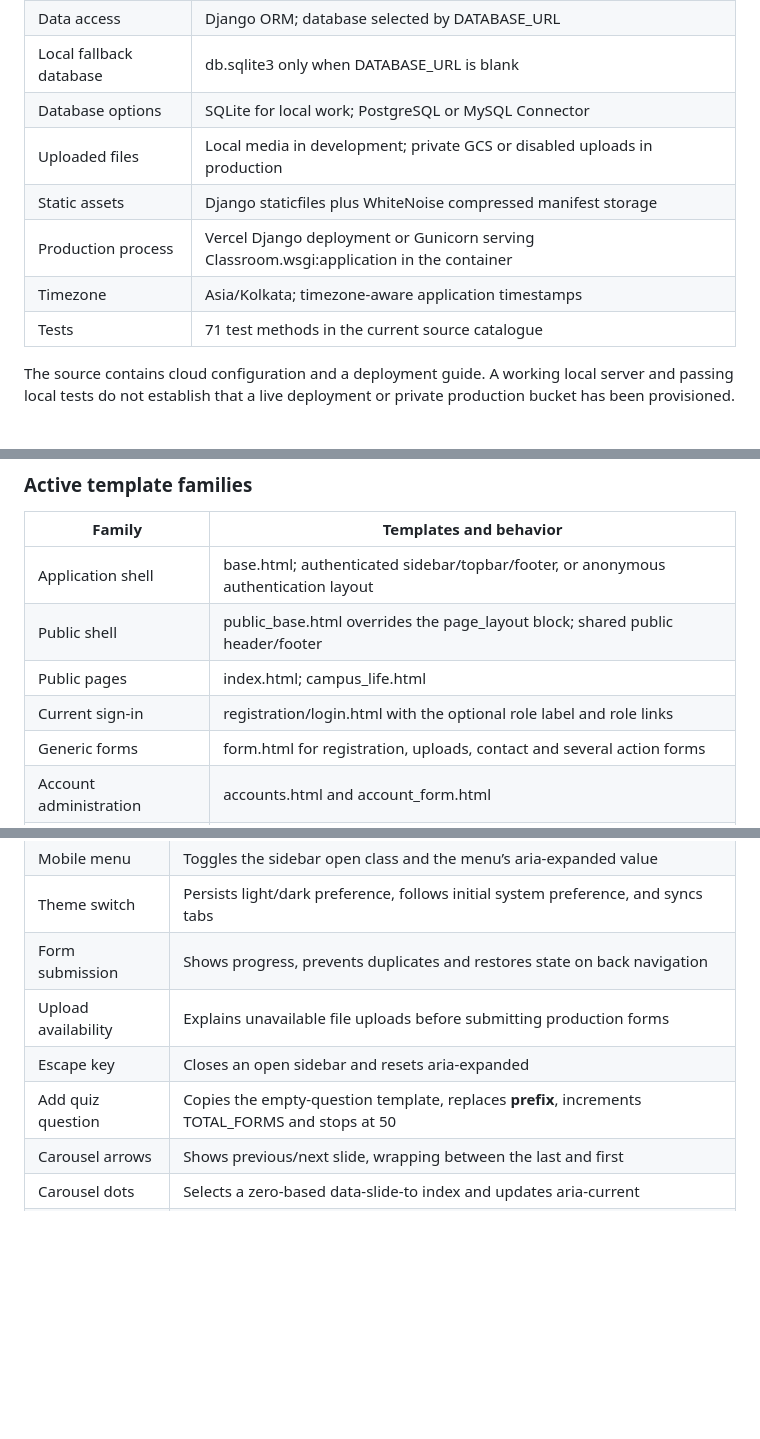
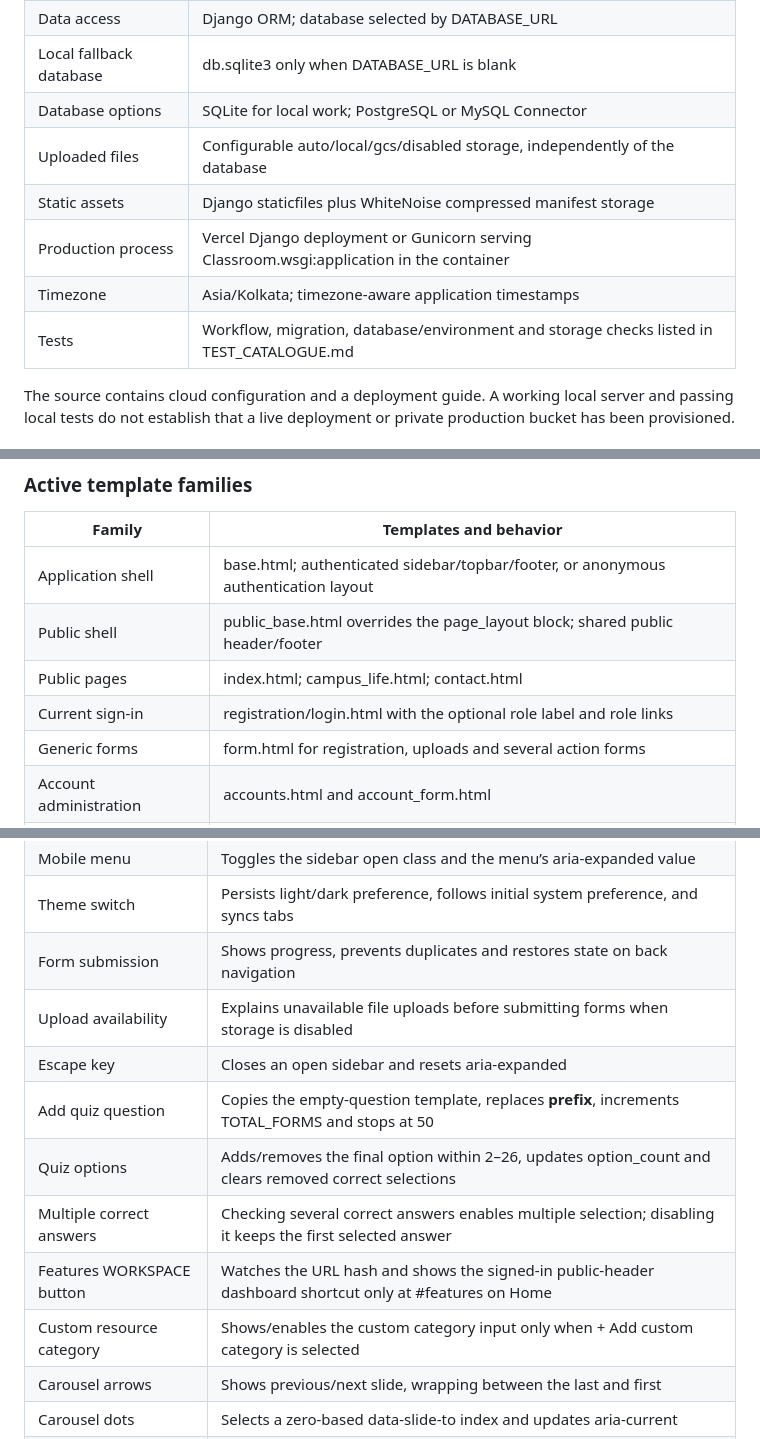
Before and after one commit to Salonipatill/TeachTrack, a Markdown page: docs/PROJECT_DOCUMENTATION.md, 3 parts joined by grey strips. GitHub-like rendering; blank space fills up the shorter version.

```diff
--- a/docs/PROJECT_DOCUMENTATION.md
+++ b/docs/PROJECT_DOCUMENTATION.md
@@ -63,11 +63,11 @@ Students use the platform to find materials, attempt quizzes, ask doubts, send f
 | Data access | Django ORM; database selected by DATABASE_URL |
 | Local fallback database | db.sqlite3 only when DATABASE_URL is blank |
 | Database options | SQLite for local work; PostgreSQL or MySQL Connector |
-| Uploaded files | Local media in development; private GCS or disabled uploads in production |
+| Uploaded files | Configurable auto/local/gcs/disabled storage, independently of the database |
 | Static assets | Django staticfiles plus WhiteNoise compressed manifest storage |
 | Production process | Vercel Django deployment or Gunicorn serving Classroom.wsgi:application in the container |
 | Timezone | Asia/Kolkata; timezone-aware application timestamps |
-| Tests | 71 test methods in the current source catalogue |
+| Tests | Workflow, migration, database/environment and storage checks listed in TEST_CATALOGUE.md |
 
 The source contains cloud configuration and a deployment guide. A working local server and passing local tests do not establish that a live deployment or private production bucket has been provisioned.
 
@@ -160,9 +162,9 @@ The environment file, generated development secret, local database, uploaded med
 | --- | --- |
 | Application shell | base.html; authenticated sidebar/topbar/footer, or anonymous authentication layout |
 | Public shell | public_base.html overrides the page_layout block; shared public header/footer |
-| Public pages | index.html; campus_life.html |
+| Public pages | index.html; campus_life.html; contact.html |
 | Current sign-in | registration/login.html with the optional role label and role links |
-| Generic forms | form.html for registration, uploads, contact and several action forms |
+| Generic forms | form.html for registration, uploads and several action forms |
 | Account administration | accounts.html and account_form.html |
 | Overview and resources | dashboard.html and resources.html |
 | Quizzes | quizzes.html; quiz_create.html; quiz_attempt.html; quiz_result.html; leaderboard.html |
@@ -561,9 +579,13 @@ The bottom-right sun/moon button switches every shared public/login/workspace la
 | Mobile menu | Toggles the sidebar open class and the menu’s aria-expanded value |
 | Theme switch | Persists light/dark preference, follows initial system preference, and syncs tabs |
 | Form submission | Shows progress, prevents duplicates and restores state on back navigation |
-| Upload availability | Explains unavailable file uploads before submitting production forms |
+| Upload availability | Explains unavailable file uploads before submitting forms when storage is disabled |
 | Escape key | Closes an open sidebar and resets aria-expanded |
 | Add quiz question | Copies the empty-question template, replaces __prefix__, increments TOTAL_FORMS and stops at 50 |
+| Quiz options | Adds/removes the final option within 2–26, updates option_count and clears removed correct selections |
+| Multiple correct answers | Checking several correct answers enables multiple selection; disabling it keeps the first selected answer |
+| Features WORKSPACE button | Watches the URL hash and shows the signed-in public-header dashboard shortcut only at #features on Home |
+| Custom resource category | Shows/enables the custom category input only when + Add custom category is selected |
 | Carousel arrows | Shows previous/next slide, wrapping between the last and first |
 | Carousel dots | Selects a zero-based data-slide-to index and updates aria-current |
 | Carousel keyboard | Left/Right arrows, Home and End while focus is within the carousel |
```
Also changed, not shown: other parts of docs/PROJECT_DOCUMENTATION.md (+65 -26 lines).
